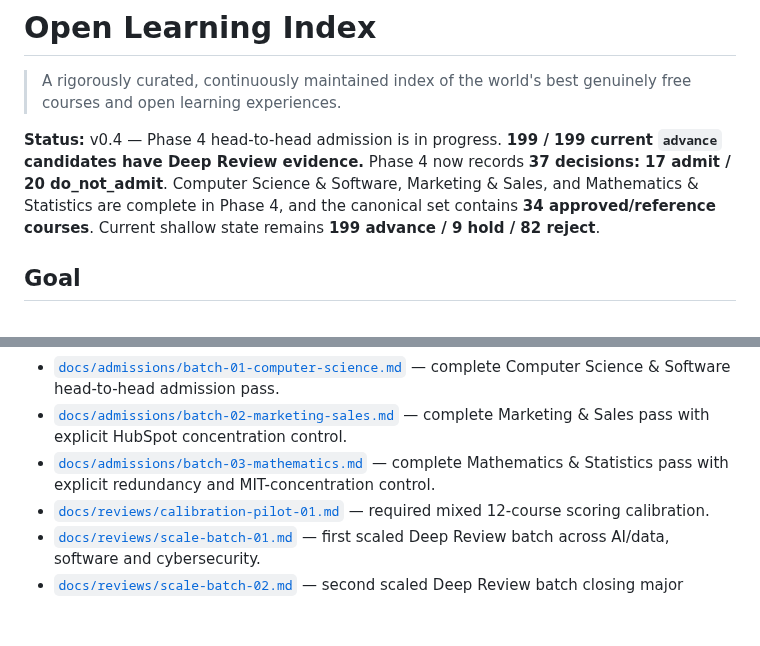
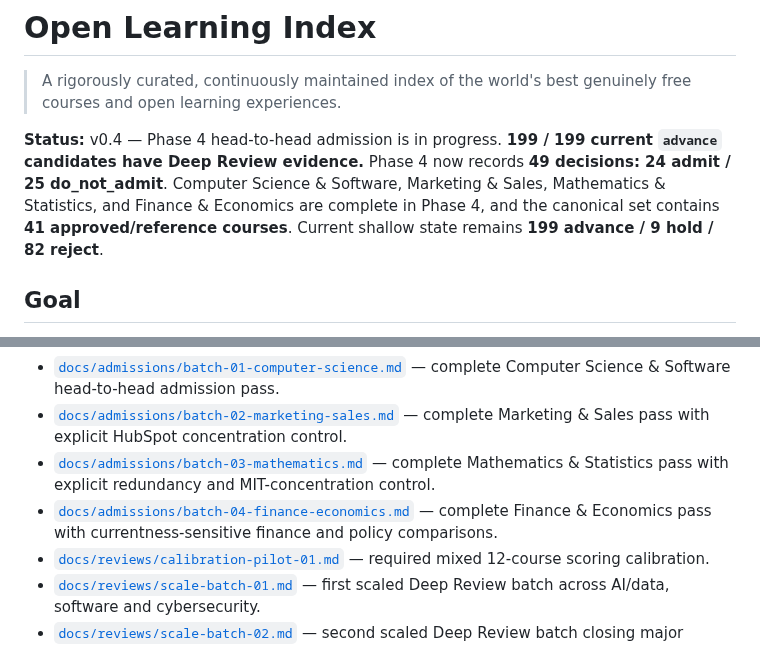
Before and after one commit to Blackspirits/open-learning-index, a Markdown page: README.md, 2 parts joined by grey strips. GitHub-like rendering; blank space fills up the shorter version.

Commit message:
docs: update Phase 4 finance and economics status

```diff
--- a/README.md
+++ b/README.md
@@ -2,7 +2,7 @@
 
 > A rigorously curated, continuously maintained index of the world's best genuinely free courses and open learning experiences.
 
-**Status:** v0.4 — Phase 4 head-to-head admission is in progress. **199 / 199 current `advance` candidates have Deep Review evidence.** Phase 4 now records **37 decisions: 17 admit / 20 do_not_admit**. Computer Science & Software, Marketing & Sales, and Mathematics & Statistics are complete in Phase 4, and the canonical set contains **34 approved/reference courses**. Current shallow state remains **199 advance / 9 hold / 82 reject**.
+**Status:** v0.4 — Phase 4 head-to-head admission is in progress. **199 / 199 current `advance` candidates have Deep Review evidence.** Phase 4 now records **49 decisions: 24 admit / 25 do_not_admit**. Computer Science & Software, Marketing & Sales, Mathematics & Statistics, and Finance & Economics are complete in Phase 4, and the canonical set contains **41 approved/reference courses**. Current shallow state remains **199 advance / 9 hold / 82 reject**.
 
 ## Goal
 
@@ -23,6 +23,7 @@ The project separates **absolute quality** from **recommendation**, records exac
 - [`docs/admissions/batch-01-computer-science.md`](docs/admissions/batch-01-computer-science.md) — complete Computer Science & Software head-to-head admission pass.
 - [`docs/admissions/batch-02-marketing-sales.md`](docs/admissions/batch-02-marketing-sales.md) — complete Marketing & Sales pass with explicit HubSpot concentration control.
 - [`docs/admissions/batch-03-mathematics.md`](docs/admissions/batch-03-mathematics.md) — complete Mathematics & Statistics pass with explicit redundancy and MIT-concentration control.
+- [`docs/admissions/batch-04-finance-economics.md`](docs/admissions/batch-04-finance-economics.md) — complete Finance & Economics pass with currentness-sensitive finance and policy comparisons.
 - [`docs/reviews/calibration-pilot-01.md`](docs/reviews/calibration-pilot-01.md) — required mixed 12-course scoring calibration.
 - [`docs/reviews/scale-batch-01.md`](docs/reviews/scale-batch-01.md) — first scaled Deep Review batch across AI/data, software and cybersecurity.
 - [`docs/reviews/scale-batch-02.md`](docs/reviews/scale-batch-02.md) — second scaled Deep Review batch closing major volatile-tech comparison families.
```
